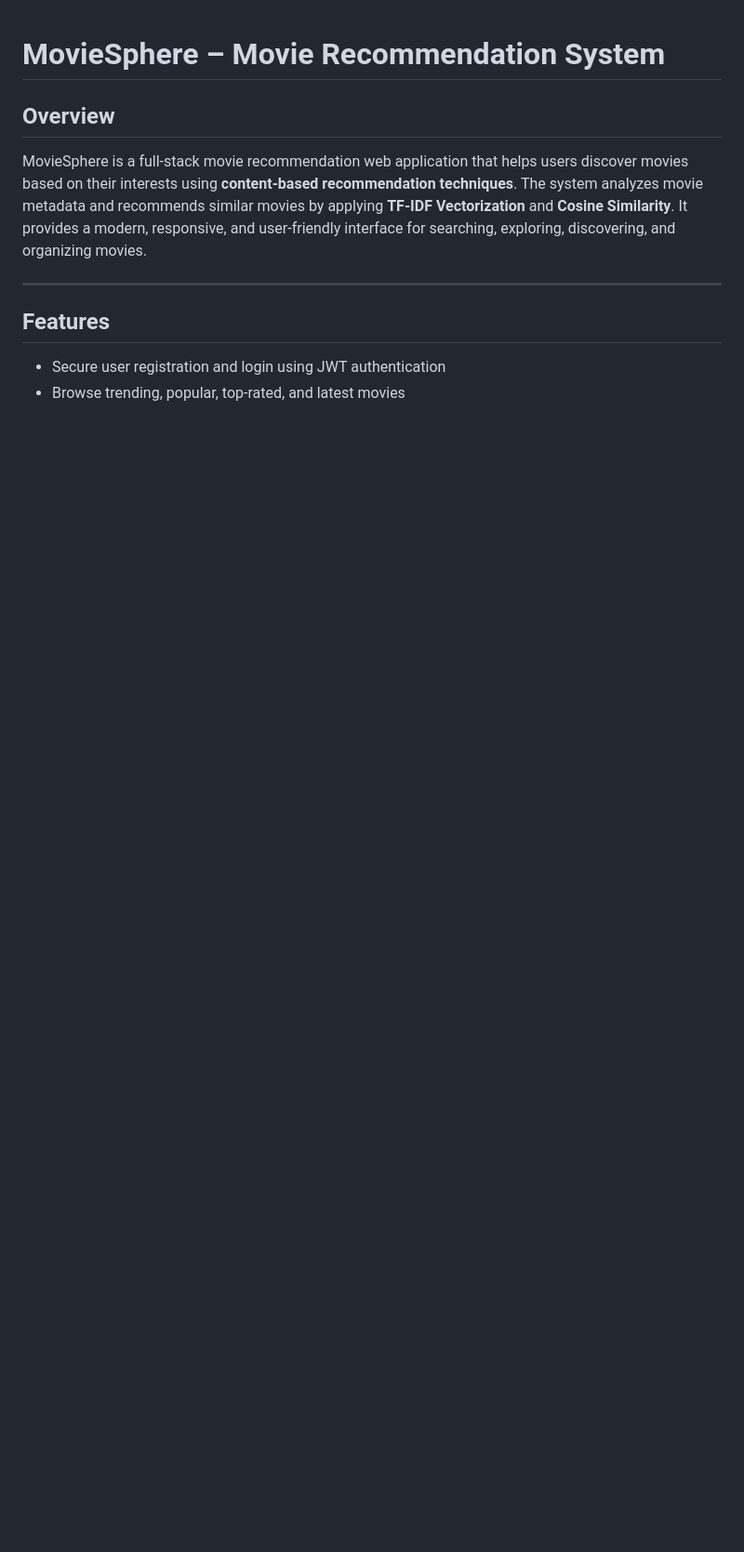
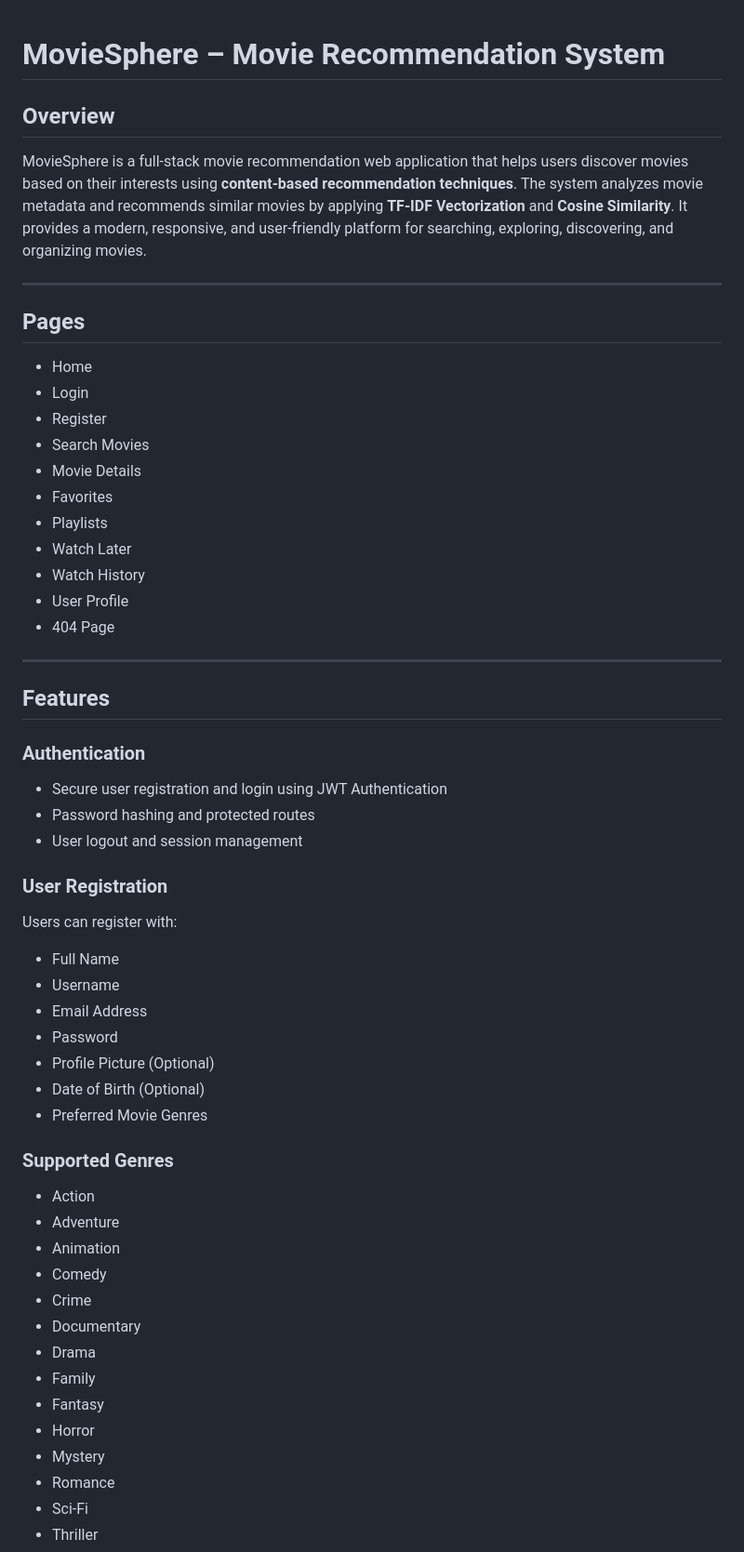
Before and after one commit to Gyanendra-Gupta/MovieSphere-movie-recommendation-system, a Markdown page: README.md, the part around one of its changes. Shown at 93% size. Rendered like a GitHub page; blank space fills up the shorter version.

```diff
--- a/README.md
+++ b/README.md
@@ -2,11 +2,59 @@
 
 ## Overview
 
-MovieSphere is a full-stack movie recommendation web application that helps users discover movies based on their interests using **content-based recommendation techniques**. The system analyzes movie metadata and recommends similar movies by applying **TF-IDF Vectorization** and **Cosine Similarity**. It provides a modern, responsive, and user-friendly interface for searching, exploring, discovering, and organizing movies.
+MovieSphere is a full-stack movie recommendation web application that helps users discover movies based on their interests using **content-based recommendation techniques**. The system analyzes movie metadata and recommends similar movies by applying **TF-IDF Vectorization** and **Cosine Similarity**. It provides a modern, responsive, and user-friendly platform for searching, exploring, discovering, and organizing movies.
+
+---
+## Pages
+
+* Home
+* Login
+* Register
+* Search Movies
+* Movie Details
+* Favorites
+* Playlists
+* Watch Later
+* Watch History
+* User Profile
+* 404 Page
 
 ---
 
 ## Features
 
-* Secure user registration and login using JWT authentication
-* Browse trending, popular, top-rated, and latest movies
+### Authentication
+
+* Secure user registration and login using JWT Authentication
+* Password hashing and protected routes
+* User logout and session management
+
+### User Registration
+
+Users can register with:
+
+* Full Name
+* Username
+* Email Address
+* Password
+* Profile Picture (Optional)
+* Date of Birth (Optional)
+* Preferred Movie Genres
+
+### Supported Genres
+
+* Action
+* Adventure
+* Animation
+* Comedy
+* Crime
+* Documentary
+* Drama
+* Family
+* Fantasy
+* Horror
+* Mystery
+* Romance
+* Sci-Fi
+* Thriller
+
```
Also changed, not shown: other parts of README.md (+141 -23 lines).
